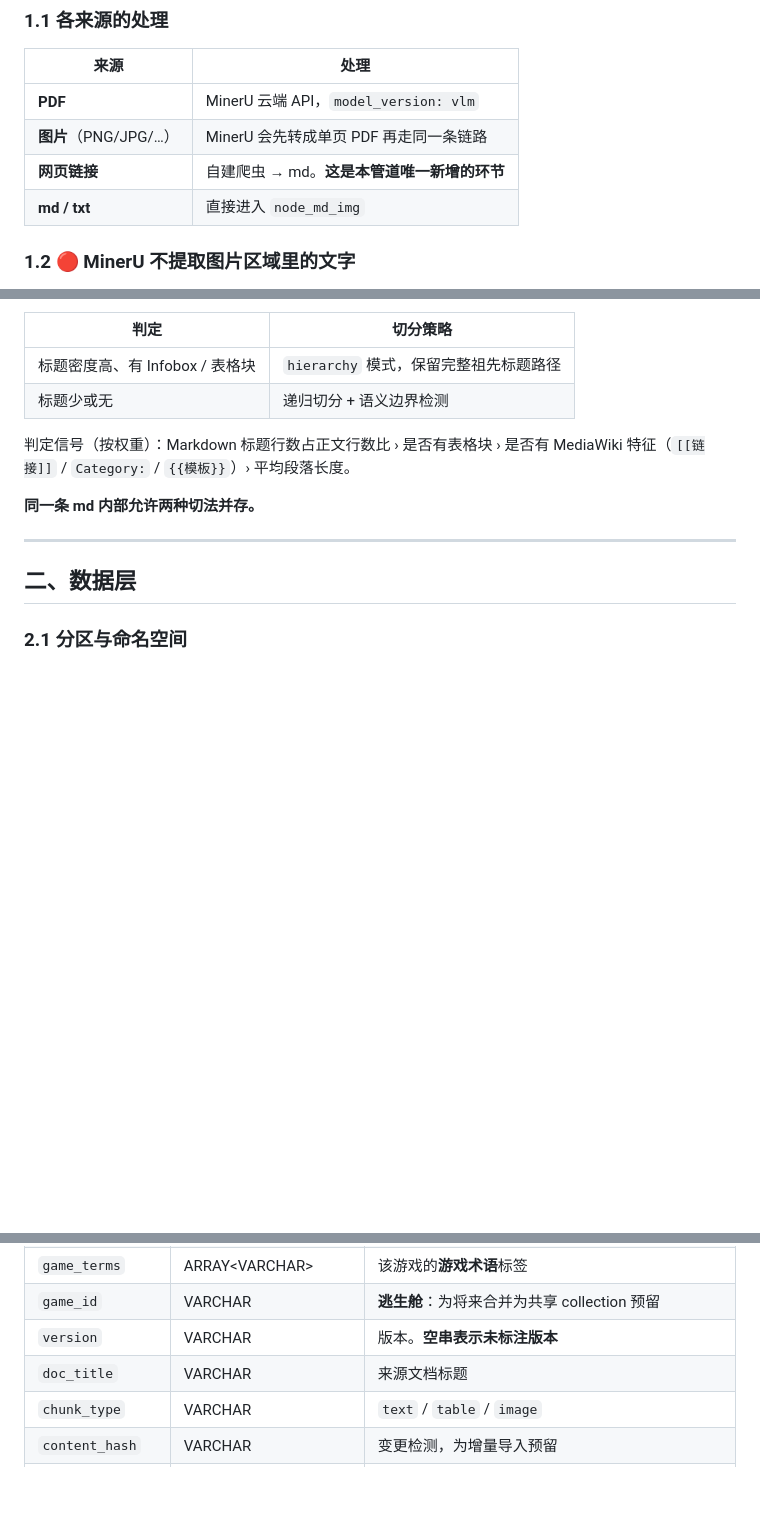
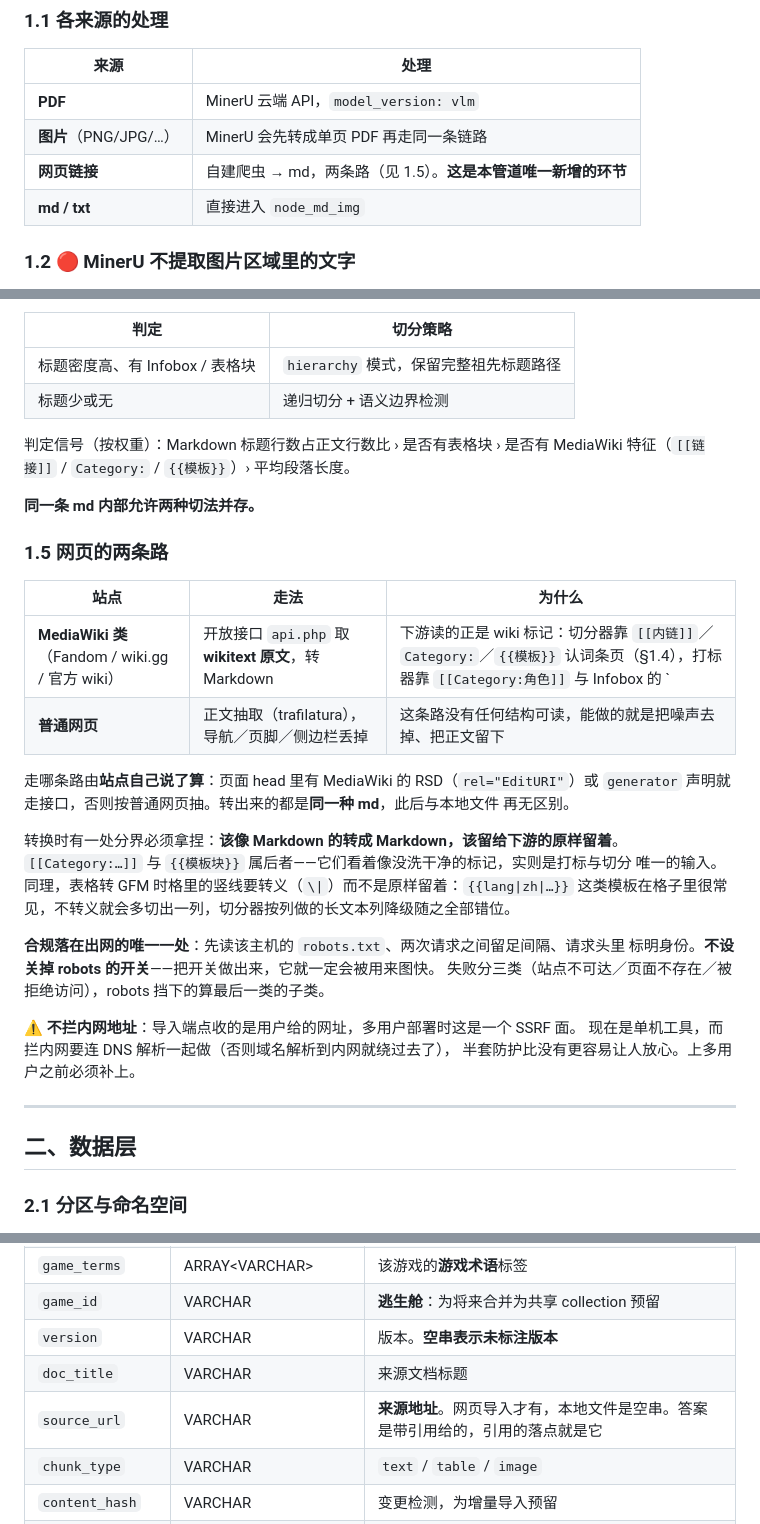
Before and after one commit to bigbadapai-bit/RAGamer, a Markdown page: docs/ARCHITECTURE.md, 3 parts joined by grey strips. GitHub-like rendering; blank space fills up the shorter version.

```diff
--- a/docs/ARCHITECTURE.md
+++ b/docs/ARCHITECTURE.md
@@ -37,7 +37,7 @@ flowchart LR
 |---|---|
 | **PDF** | MinerU 云端 API，`model_version: vlm` |
 | **图片**（PNG/JPG/…） | MinerU 会先转成单页 PDF 再走同一条链路 |
-| **网页链接** | 自建爬虫 → md。**这是本管道唯一新增的环节** |
+| **网页链接** | 自建爬虫 → md，两条路（见 1.5）。**这是本管道唯一新增的环节** |
 | **md / txt** | 直接进入 `node_md_img` |
 
 ### 1.2 🔴 MinerU 不提取图片区域里的文字
@@ -89,6 +89,30 @@ flowchart LR
 
 **同一条 md 内部允许两种切法并存。**
 
+### 1.5 网页的两条路
+
+| 站点 | 走法 | 为什么 |
+|---|---|---|
+| **MediaWiki 类**（Fandom / wiki.gg / 官方 wiki） | 开放接口 `api.php` 取 **wikitext 原文**，转 Markdown | 下游读的正是 wiki 标记：切分器靠 `[[内链]]`／`Category:`／`{{模板}}` 认词条页（§1.4），打标器靠 `[[Category:角色]]` 与 Infobox 的 `| 类型 = 角色` 读主体类型（§2.3）。先渲染成 HTML 再转 Markdown 会把这两处信号一起洗掉，**而且不报错** |
+| **普通网页** | 正文抽取（trafilatura），导航／页脚／侧边栏丢掉 | 这条路没有任何结构可读，能做的就是把噪声去掉、把正文留下 |
+
+走哪条路由**站点自己说了算**：页面 head 里有 MediaWiki 的 RSD（`rel="EditURI"`）或
+`generator` 声明就走接口，否则按普通网页抽。转出来的都是**同一种 md**，此后与本地文件
+再无区别。
+
+转换时有一处分界必须拿捏：**该像 Markdown 的转成 Markdown，该留给下游的原样留着**。
+`[[Category:…]]` 与 `{{模板块}}` 属后者——它们看着像没洗干净的标记，实则是打标与切分
+唯一的输入。同理，表格转 GFM 时格里的竖线要转义（`\|`）而不是原样留着：`{{lang|zh|…}}`
+这类模板在格子里很常见，不转义就会多切出一列，切分器按列做的长文本列降级随之全部错位。
+
+**合规落在出网的唯一一处**：先读该主机的 `robots.txt`、两次请求之间留足间隔、请求头里
+标明身份。**不设关掉 robots 的开关**——把开关做出来，它就一定会被用来图快。
+失败分三类（站点不可达／页面不存在／被拒绝访问），robots 挡下的算最后一类的子类。
+
+⚠️ **不拦内网地址**：导入端点收的是用户给的网址，多用户部署时这是一个 SSRF 面。
+现在是单机工具，而拦内网要连 DNS 解析一起做（否则域名解析到内网就绕过去了），
+半套防护比没有更容易让人放心。上多用户之前必须补上。
+
 ---
 
 ## 二、数据层
@@ -115,6 +139,7 @@ flowchart LR
 | `game_id` | VARCHAR | **逃生舱**：为将来合并为共享 collection 预留 |
 | `version` | VARCHAR | 版本。**空串表示未标注版本** |
 | `doc_title` | VARCHAR | 来源文档标题 |
+| `source_url` | VARCHAR | **来源地址**。网页导入才有，本地文件是空串。答案是带引用给的，引用的落点就是它 |
 | `chunk_type` | VARCHAR | `text` / `table` / `image` |
 | `content_hash` | VARCHAR | 变更检测，为增量导入预留 |
 | `dense_vector` | FLOAT_VECTOR(1024) | BGE-M3 稠密 |
```
Also changed, not shown: README.md (+35 -6 lines).
